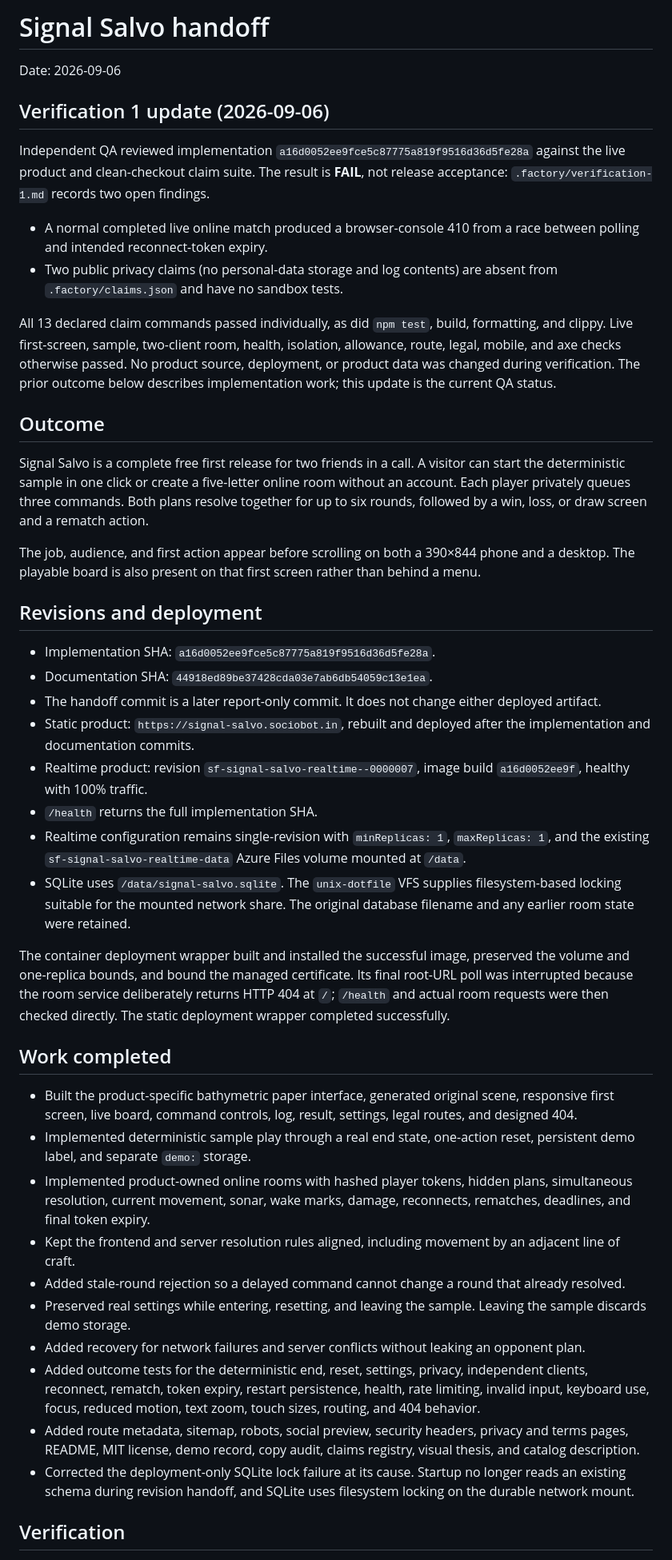
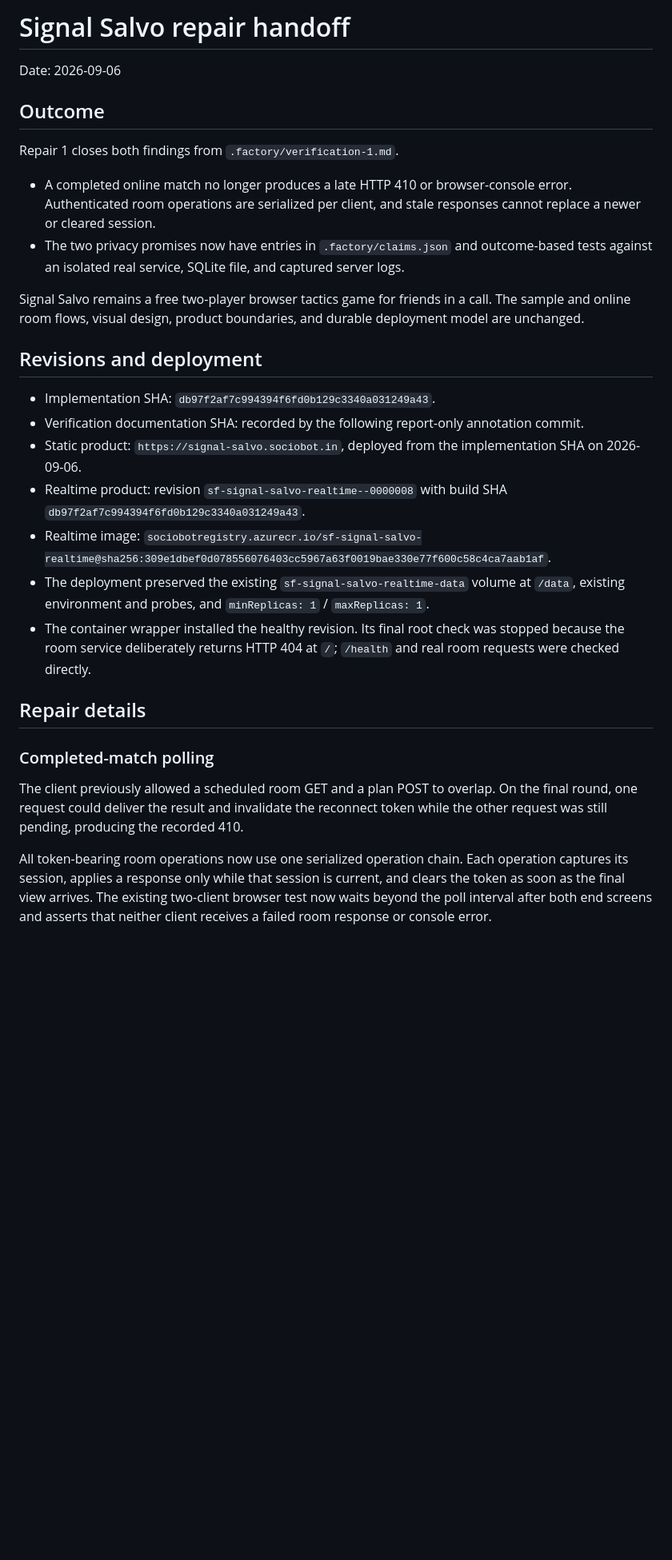
Before and after one commit to B-Divyesh/sf-signal-salvo, a Markdown page: .factory/handoff.md, the part around one of its changes. Shown at 80% size. Drawn GitHub-style; blank space fills up the shorter version.

```diff
--- a/.factory/handoff.md
+++ b/.factory/handoff.md
@@ -1,47 +1,31 @@
-# Signal Salvo handoff
+# Signal Salvo repair handoff
 
 Date: 2026-09-06
 
-## Verification 1 update (2026-09-06)
-
-Independent QA reviewed implementation `a16d0052ee9fce5c87775a819f9516d36d5fe28a` against the live product and clean-checkout claim suite. The result is **FAIL**, not release acceptance: `.factory/verification-1.md` records two open findings.
-
-- A normal completed live online match produced a browser-console 410 from a race between polling and intended reconnect-token expiry.
-- Two public privacy claims (no personal-data storage and log contents) are absent from `.factory/claims.json` and have no sandbox tests.
-
-All 13 declared claim commands passed individually, as did `npm test`, build, formatting, and clippy. Live first-screen, sample, two-client room, health, isolation, allowance, route, legal, mobile, and axe checks otherwise passed. No product source, deployment, or product data was changed during verification. The prior outcome below describes implementation work; this update is the current QA status.
-
 ## Outcome
 
-Signal Salvo is a complete free first release for two friends in a call. A visitor can start the deterministic sample in one click or create a five-letter online room without an account. Each player privately queues three commands. Both plans resolve together for up to six rounds, followed by a win, loss, or draw screen and a rematch action.
+Repair 1 closes both findings from `.factory/verification-1.md`.
 
-The job, audience, and first action appear before scrolling on both a 390×844 phone and a desktop. The playable board is also present on that first screen rather than behind a menu.
+- A completed online match no longer produces a late HTTP 410 or browser-console error. Authenticated room operations are serialized per client, and stale responses cannot replace a newer or cleared session.
+- The two privacy promises now have entries in `.factory/claims.json` and outcome-based tests against an isolated real service, SQLite file, and captured server logs.
+
+Signal Salvo remains a free two-player browser tactics game for friends in a call. The sample and online room flows, visual design, product boundaries, and durable deployment model are unchanged.
 
 ## Revisions and deployment
 
-- Implementation SHA: `a16d0052ee9fce5c87775a819f9516d36d5fe28a`.
-- Documentation SHA: `44918ed89be37428cda03e7ab6db54059c13e1ea`.
-- The handoff commit is a later report-only commit. It does not change either deployed artifact.
-- Static product: `https://signal-salvo.sociobot.in`, rebuilt and deployed after the implementation and documentation commits.
-- Realtime product: revision `sf-signal-salvo-realtime--0000007`, image build `a16d0052ee9f`, healthy with 100% traffic.
-- `/health` returns the full implementation SHA.
-- Realtime configuration remains single-revision with `minReplicas: 1`, `maxReplicas: 1`, and the existing `sf-signal-salvo-realtime-data` Azure Files volume mounted at `/data`.
-- SQLite uses `/data/signal-salvo.sqlite`. The `unix-dotfile` VFS supplies filesystem-based locking suitable for the mounted network share. The original database filename and any earlier room state were retained.
+- Implementation SHA: `db97f2af7c994394f6fd0b129c3340a031249a43`.
+- Verification documentation SHA: recorded by the following report-only annotation commit.
+- Static product: `https://signal-salvo.sociobot.in`, deployed from the implementation SHA on 2026-09-06.
+- Realtime product: revision `sf-signal-salvo-realtime--0000008` with build SHA `db97f2af7c994394f6fd0b129c3340a031249a43`.
+- Realtime image: `sociobotregistry.azurecr.io/sf-signal-salvo-realtime@sha256:309e1dbef0d078556076403cc5967a63f0019bae330e77f600c58c4ca7aab1af`.
+- The deployment preserved the existing `sf-signal-salvo-realtime-data` volume at `/data`, existing environment and probes, and `minReplicas: 1` / `maxReplicas: 1`.
+- The container wrapper installed the healthy revision. Its final root check was stopped because the room service deliberately returns HTTP 404 at `/`; `/health` and real room requests were checked directly.
 
-The container deployment wrapper built and installed the successful image, preserved the volume and one-replica bounds, and bound the managed certificate. Its final root-URL poll was interrupted because the room service deliberately returns HTTP 404 at `/`; `/health` and actual room requests were then checked directly. The static deployment wrapper completed successfully.
+## Repair details
 
-## Work completed
+### Completed-match polling
 
-- Built the product-specific bathymetric paper interface, generated original scene, responsive first screen, live board, command controls, log, result, settings, legal routes, and designed 404.
-- Implemented deterministic sample play through a real end state, one-action reset, persistent demo label, and separate `demo:` storage.
-- Implemented product-owned online rooms with hashed player tokens, hidden plans, simultaneous resolution, current movement, sonar, wake marks, damage, reconnects, rematches, deadlines, and final token expiry.
-- Kept the frontend and server resolution rules aligned, including movement by an adjacent line of craft.
-- Added stale-round rejection so a delayed command cannot change a round that already resolved.
-- Preserved real settings while entering, resetting, and leaving the sample. Leaving the sample discards demo storage.
-- Added recovery for network failures and server conflicts without leaking an opponent plan.
-- Added outcome tests for the deterministic end, reset, settings, privacy, independent clients, reconnect, rematch, token expiry, restart persistence, health, rate limiting, invalid input, keyboard use, focus, reduced motion, text zoom, touch sizes, routing, and 404 behavior.
-- Added route metadata, sitemap, robots, social preview, security headers, privacy and terms pages, README, MIT license, demo record, copy audit, claims registry, visual thesis, and catalog description.
-- Corrected the deployment-only SQLite lock failure at its cause. Startup no longer reads an existing schema during revision handoff, and SQLite uses filesystem locking on the durable network mount.
+The client previously allowed a scheduled room GET and a plan POST to overlap. On the final round, one request could deliver the result and invalidate the reconnect token while the other request was still pending, producing the recorded 410.
 
-## Verification
+All token-bearing room operations now use one serialized operation chain. Each operation captures its session, applies a response only while that session is current, and clears the token as soon as the final view arrives. The existing two-client browser test now waits beyond the poll interval after both end screens and asserts that neither client receives a failed room response or console error.
 
```
Also changed, not shown: other parts of .factory/handoff.md (+37 -42 lines).
